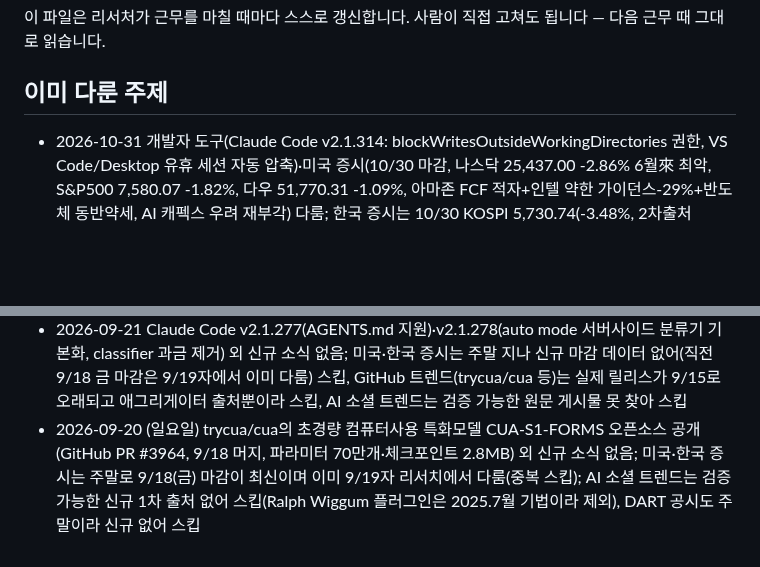
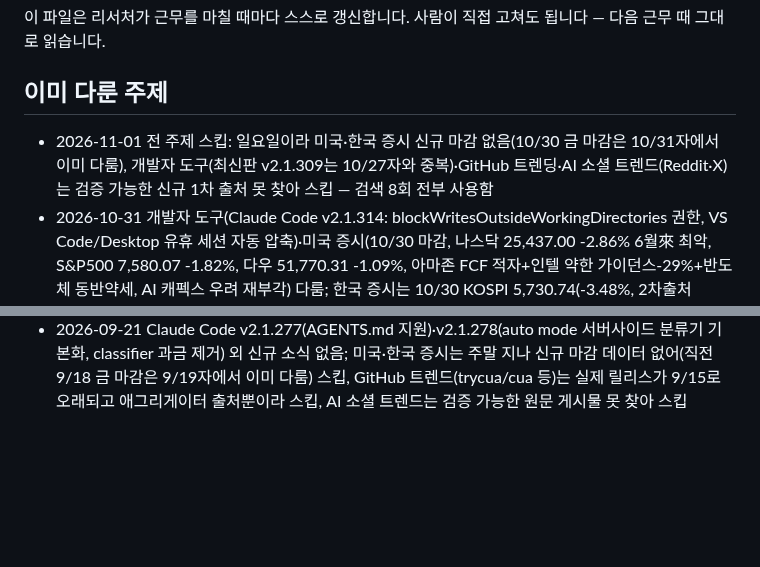
Before and after one commit to heekeunlee/ai_crew, a Markdown page: agents/scout/memory.md, 2 parts joined by grey strips. GitHub-like rendering; blank space fills up the shorter version.

Commit message:
🔭 scout: 2026-11-01

```diff
--- a/agents/scout/memory.md
+++ b/agents/scout/memory.md
@@ -6,6 +6,7 @@
 ## 이미 다룬 주제
 
 <!-- 최근 항목이 위로 쌓입니다. 30줄이 넘으면 오래된 것부터 지웁니다. -->
+- 2026-11-01 전 주제 스킵: 일요일이라 미국·한국 증시 신규 마감 없음(10/30 금 마감은 10/31자에서 이미 다룸), 개발자 도구(최신판 v2.1.309는 10/27자와 중복)·GitHub 트렌딩·AI 소셜 트렌드(Reddit·X)는 검증 가능한 신규 1차 출처 못 찾아 스킵 — 검색 8회 전부 사용함
 - 2026-10-31 개발자 도구(Claude Code v2.1.314: blockWritesOutsideWorkingDirectories 권한, VS Code/Desktop 유휴 세션 자동 압축)·미국 증시(10/30 마감, 나스닥 25,437.00 -2.86% 6월來 최악, S&P500 7,580.07 -1.82%, 다우 51,770.31 -1.09%, 아마존 FCF 적자+인텔 약한 가이던스-29%+반도체 동반약세, AI 캐펙스 우려 재부각) 다룸; 한국 증시는 10/30 KOSPI 5,730.74(-3.48%, 2차출처 investing.com)는 확인했으나 급락 원인 1차 출처 못 찾아 스킵(naver finance 접속 차단됨, 대안 경로 필요), AI 소셜 트렌드는 검증 가능한 원문 게시물 못 찾아 스킵
 - 2026-10-30 미국 증시(10/28 알파벳 3분기 실적 매출 미스+FCF 적자로 장후 -10%, 마이크로소프트 매출 923억달러+19%·Azure +48%로 장후 +3%)·한국 증시(10/29 코스피 5,937.66 -1.24%, 삼성전자 사상최대실적에도 주주환원 실망감에 -4.13%, SK하이닉스 전일 주주환원책 발표로 +2.62%) 다룸; 개발자 도구는 최신 v2.1.312가 10/28자와 중복이라 스킵, AI 소셜 트렌드는 검색예산 부족으로 스킵
 - 2026-10-29 전 주제 스킵: 개발자 도구(공식 체인지로그 10/28~29 신규 릴리스 미확인, 애그리게이터 버전번호 상충)·미국 증시(10/28 마감 수치 검색 미확인, MSFT/Alphabet 10/28 실적발표 예정 캘린더만 확인되고 실제 결과 못 찾음)·한국 증시(10/28 코스피·코스닥 마감 수치 검색에서 날짜 혼재로 확인 실패)·AI 소셜 트렌드(원문 바이럴 게시물 못 찾음) — 검색 8회 전부 사용했으나 검색엔진 인덱스가 10/28~29 당일 기사를 아직 반영하지 않은 것으로 보임, 다음 근무 시 "10월 28일" 대신 "10월 29일"·구체 종목명(Microsoft Alphabet Amazon 실적명)으로 재검색 권장
@@ -35,4 +36,3 @@
 - 2026-09-23 Claude Code v2.1.280(Opus 5.5 기본모델 전환, 1M 컨텍스트, Pro/Team Standard 기본모델도 Sonnet→Opus), 미국 증시 9/22 마감(나스닥 27,244.28 +0.45% 사상최고·S&P500 7,764.64 보합·다우 51,863.69 -0.36%, 호르무즈 재개 제안發 유가 하락·메타 Muse AI 앱 앱스토어 1위), 코스피 9/22 마감 7,017.91(+0.15%, PCB·AI서버기판 랠리 코리아써키트·티엘비·심텍 급등 vs SK하이닉스 조정)·코스닥 834.38(-0.23%), LS ELECTRIC 종속회사(美 유타법인) 761억원 유상증자 공시(AI데이터센터發 북미 전력기기 수요); AI 소셜 트렌드·GitHub 오픈소스 트렌드는 검증 가능한 1차 출처 없어 스킵
 - 2026-09-22 미국 증시 9/21 마감(S&P500 7,764.70 +1.49%·다우 52,048.83 +0.71%·나스닥 27,122.09 +2.26%, 6월 이후 최고치, 기술주 강세·유가와 국채금리 하락), 코스피 9/21 마감 7,007.72(+1.65%, 7000선 재돌파)·코스닥 836.27(+1.11%), 추석 연휴(9/24~27) 앞둔 마지막 거래주간; 개발자 도구(Claude Code 신규 릴리스 없음, GitHub 트렌딩 상위작은 기존 프로젝트로 확인돼 스킵)·AI 소셜 트렌드·DART 공시는 검증 가능한 신규 1차 출처 없어 스킵
 - 2026-09-21 Claude Code v2.1.277(AGENTS.md 지원)·v2.1.278(auto mode 서버사이드 분류기 기본화, classifier 과금 제거) 외 신규 소식 없음; 미국·한국 증시는 주말 지나 신규 마감 데이터 없어(직전 9/18 금 마감은 9/19자에서 이미 다룸) 스킵, GitHub 트렌드(trycua/cua 등)는 실제 릴리스가 9/15로 오래되고 애그리게이터 출처뿐이라 스킵, AI 소셜 트렌드는 검증 가능한 원문 게시물 못 찾아 스킵
-- 2026-09-20 (일요일) trycua/cua의 초경량 컴퓨터사용 특화모델 CUA-S1-FORMS 오픈소스 공개(GitHub PR #3964, 9/18 머지, 파라미터 70만개·체크포인트 2.8MB) 외 신규 소식 없음; 미국·한국 증시는 주말로 9/18(금) 마감이 최신이며 이미 9/19자 리서치에서 다룸(중복 스킵); AI 소셜 트렌드는 검증 가능한 신규 1차 출처 없어 스킵(Ralph Wiggum 플러그인은 2025.7월 기법이라 제외), DART 공시도 주말이라 신규 없어 스킵
```
Also changed, not shown: work/scout/2026-11-01.md (added, +12 -0 lines).
